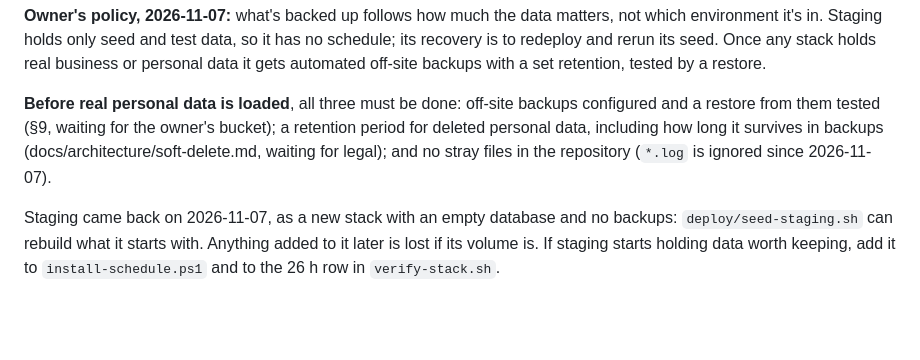
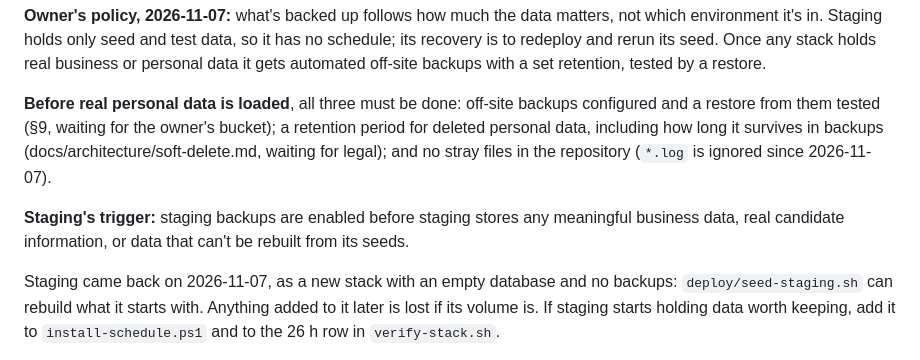
Before and after one commit to supportvertexintern-cmd/Vertex, a Markdown page: docs/security/backup-recovery.md, the part around the change. Drawn GitHub-style; blank space fills up the shorter version.

```diff
--- a/docs/security/backup-recovery.md
+++ b/docs/security/backup-recovery.md
@@ -29,6 +29,8 @@ Each stack is separate: its own Compose project, networks, database volume and o
 **Owner's policy, 2026-11-07:** what's backed up follows how much the data matters, not which environment it's in. Staging holds only seed and test data, so it has no schedule; its recovery is to redeploy and rerun its seed. Once any stack holds real business or personal data it gets automated off-site backups with a set retention, tested by a restore.
 
 **Before real personal data is loaded**, all three must be done: off-site backups configured and a restore from them tested (§9, waiting for the owner's bucket); a retention period for deleted personal data, including how long it survives in backups (docs/architecture/soft-delete.md, waiting for legal); and no stray files in the repository (`*.log` is ignored since 2026-11-07).
+
+**Staging's trigger:** staging backups are enabled before staging stores any meaningful business data, real candidate information, or data that can't be rebuilt from its seeds.
 
 Staging came back on 2026-11-07, as a new stack with an empty database and no backups: `deploy/seed-staging.sh` can rebuild what it starts with. Anything added to it later is lost if its volume is. If staging starts holding data worth keeping, add it to `install-schedule.ps1` and to the 26 h row in `verify-stack.sh`.
 
```
Also changed, not shown: docs/CI-CD-SETUP.md (+10 -3 lines).
